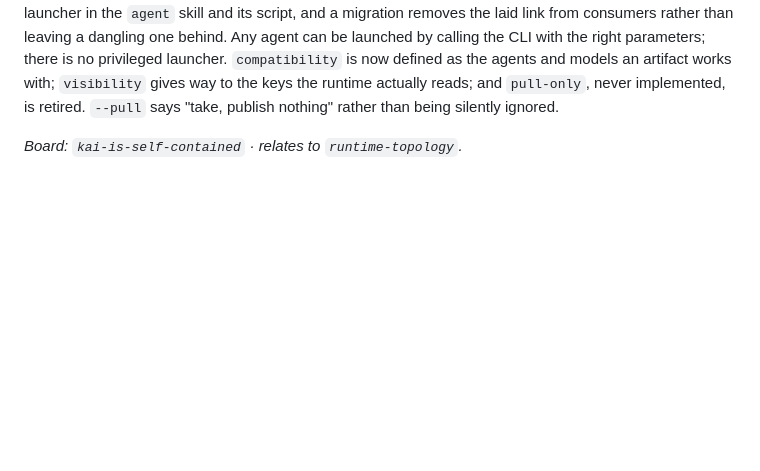
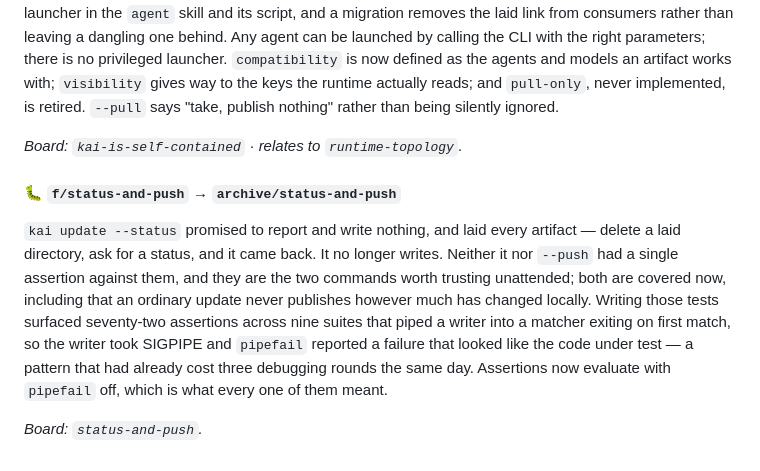
Before and after one commit to kaukea/kauk, a Markdown page: CHANGELOG.md, the part around the change. Drawn GitHub-style; blank space fills up the shorter version.

Commit message:
📝 Place the entry, and record that instances are not classes
A report must be safe to run when you are unsure, which is the whole of what a
report is for. And a pattern corrected three times in its instances came back
the moment a suite was written fresh — the fix belonged in the mechanism, not
in the lines.

Agent: Claude Opus 5
Branch: main

```diff
--- a/CHANGELOG.md
+++ b/CHANGELOG.md
@@ -409,3 +409,18 @@ works with; `visibility` gives way to the keys the runtime actually reads; and
 rather than being silently ignored.
 
 _Board: `kai-is-self-contained` · relates to `runtime-topology`._
+
+#### 🐛 `f/status-and-push` → `archive/status-and-push`
+
+`kai update --status` promised to report and write nothing, and laid every
+artifact — delete a laid directory, ask for a status, and it came back. It no
+longer writes. Neither it nor `--push` had a single assertion against them, and
+they are the two commands worth trusting unattended; both are covered now,
+including that an ordinary update never publishes however much has changed
+locally. Writing those tests surfaced seventy-two assertions across nine suites
+that piped a writer into a matcher exiting on first match, so the writer took
+SIGPIPE and `pipefail` reported a failure that looked like the code under test —
+a pattern that had already cost three debugging rounds the same day. Assertions
+now evaluate with `pipefail` off, which is what every one of them meant.
+
+_Board: `status-and-push`._
```
Also changed, not shown: docs/decisions.md (+9 -0 lines).
